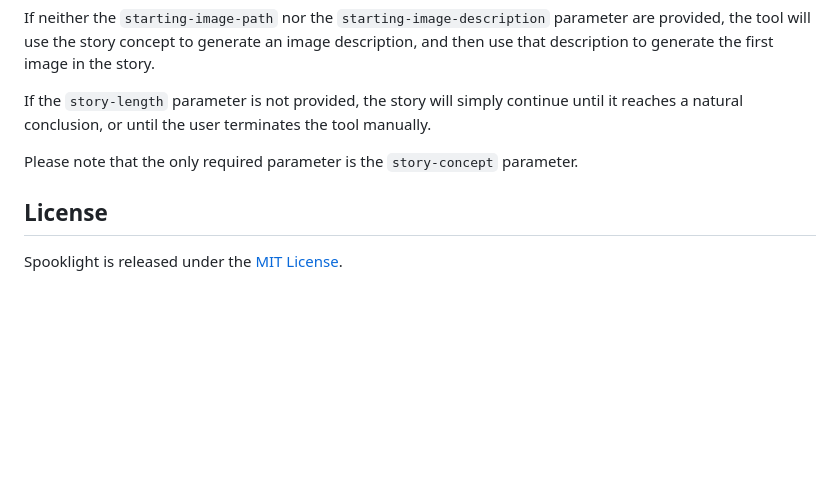
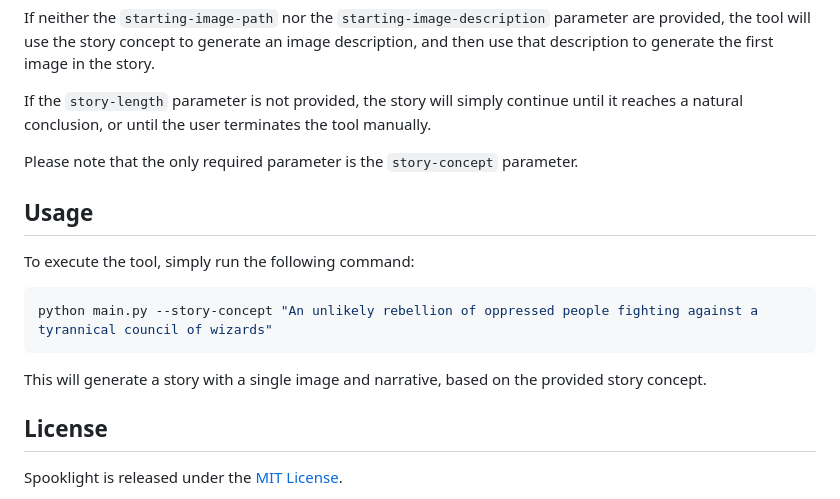
Before and after one commit to btfranklin/spooklight, a Markdown page: README.md, the part around the change. GitHub-like rendering; blank space fills up the shorter version.

Commit message:
Added a usage section to the README

````diff
--- a/README.md
+++ b/README.md
@@ -33,6 +33,16 @@ If the `story-length` parameter is not provided, the story will simply continue
 
 Please note that the only required parameter is the `story-concept` parameter.
 
+## Usage
+
+To execute the tool, simply run the following command:
+
+```bash
+python main.py --story-concept "An unlikely rebellion of oppressed people fighting against a tyrannical council of wizards"
+```
+
+This will generate a story with a single image and narrative, based on the provided story concept.
+
 ## License
 
 Spooklight is released under the [MIT License](LICENSE).
````
